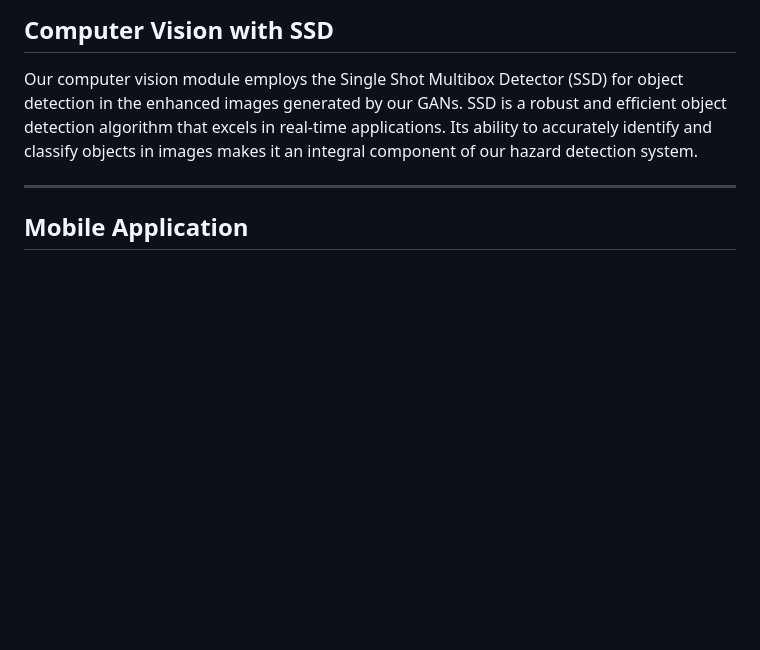
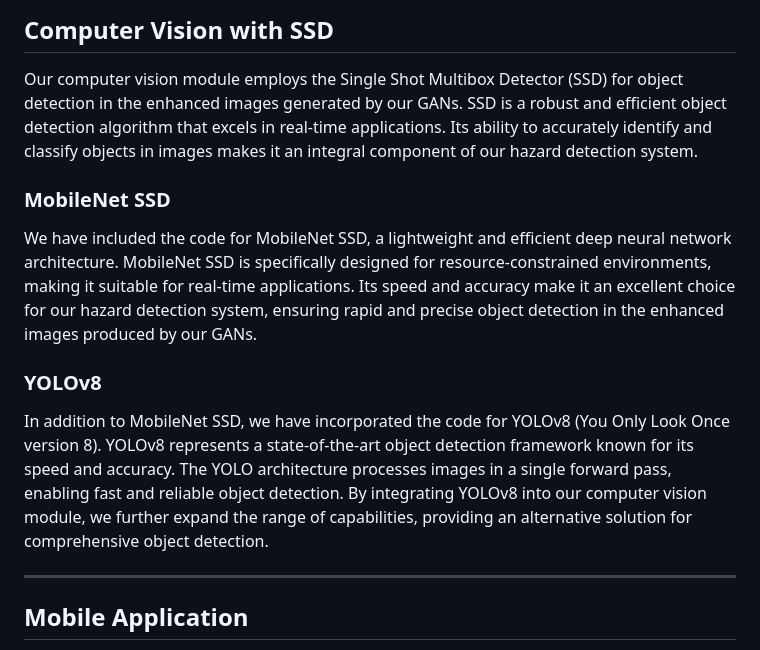
Before and after one commit to AhmedMo1242/SuperSafety-system, a Markdown page: README.md, the part around the change. GitHub-like rendering; blank space fills up the shorter version.

```diff
--- a/README.md
+++ b/README.md
@@ -31,6 +31,14 @@ Another key GAN model in our arsenal is Enhanced Super-Resolution GAN (ESRGAN).
 
 Our computer vision module employs the Single Shot Multibox Detector (SSD) for object detection in the enhanced images generated by our GANs. SSD is a robust and efficient object detection algorithm that excels in real-time applications. Its ability to accurately identify and classify objects in images makes it an integral component of our hazard detection system.
 
+### MobileNet SSD
+
+We have included the code for MobileNet SSD, a lightweight and efficient deep neural network architecture. MobileNet SSD is specifically designed for resource-constrained environments, making it suitable for real-time applications. Its speed and accuracy make it an excellent choice for our hazard detection system, ensuring rapid and precise object detection in the enhanced images produced by our GANs.
+
+### YOLOv8
+
+In addition to MobileNet SSD, we have incorporated the code for YOLOv8 (You Only Look Once version 8). YOLOv8 represents a state-of-the-art object detection framework known for its speed and accuracy. The YOLO architecture processes images in a single forward pass, enabling fast and reliable object detection. By integrating YOLOv8 into our computer vision module, we further expand the range of capabilities, providing an alternative solution for comprehensive object detection.
+
 ---
 
 ## Mobile Application
```
